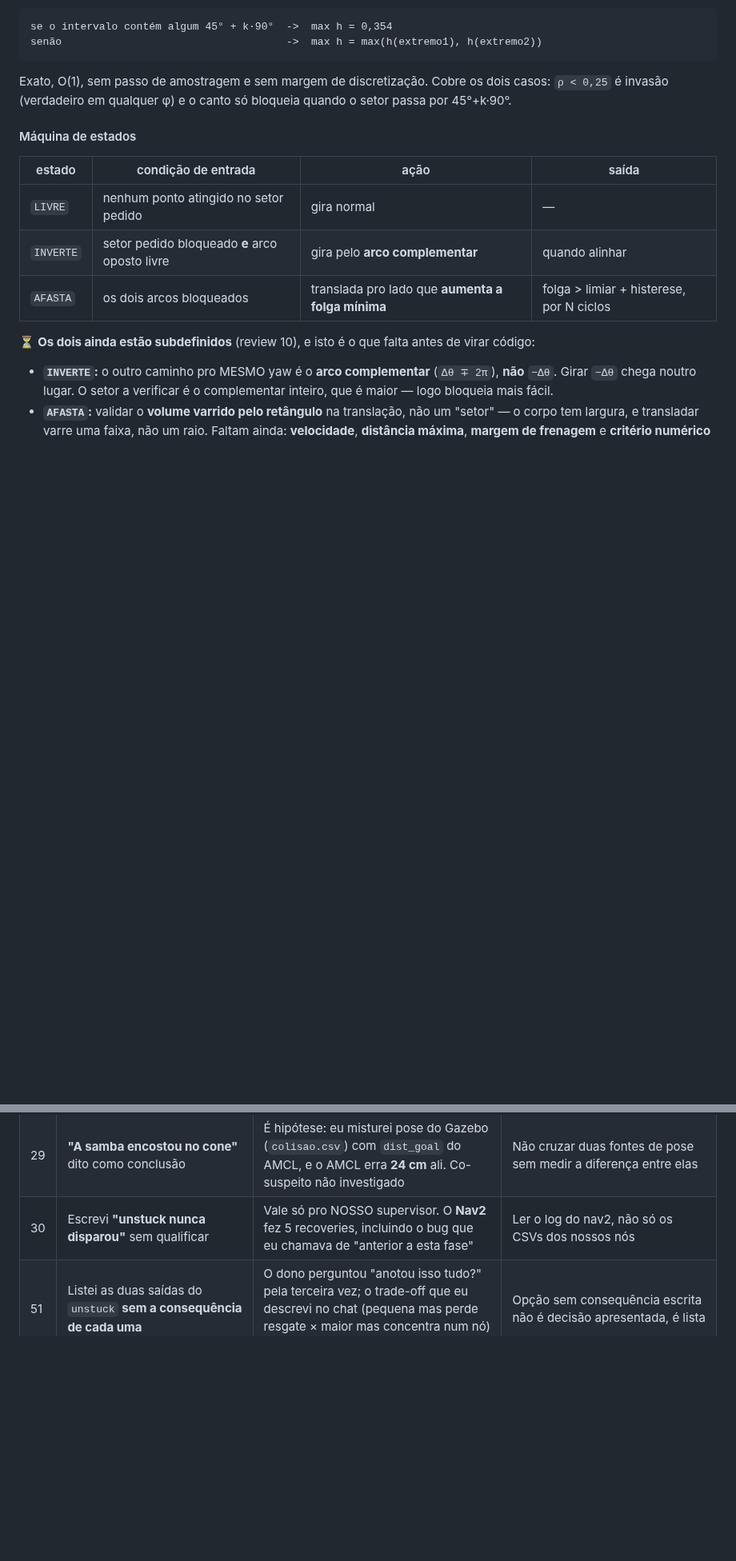
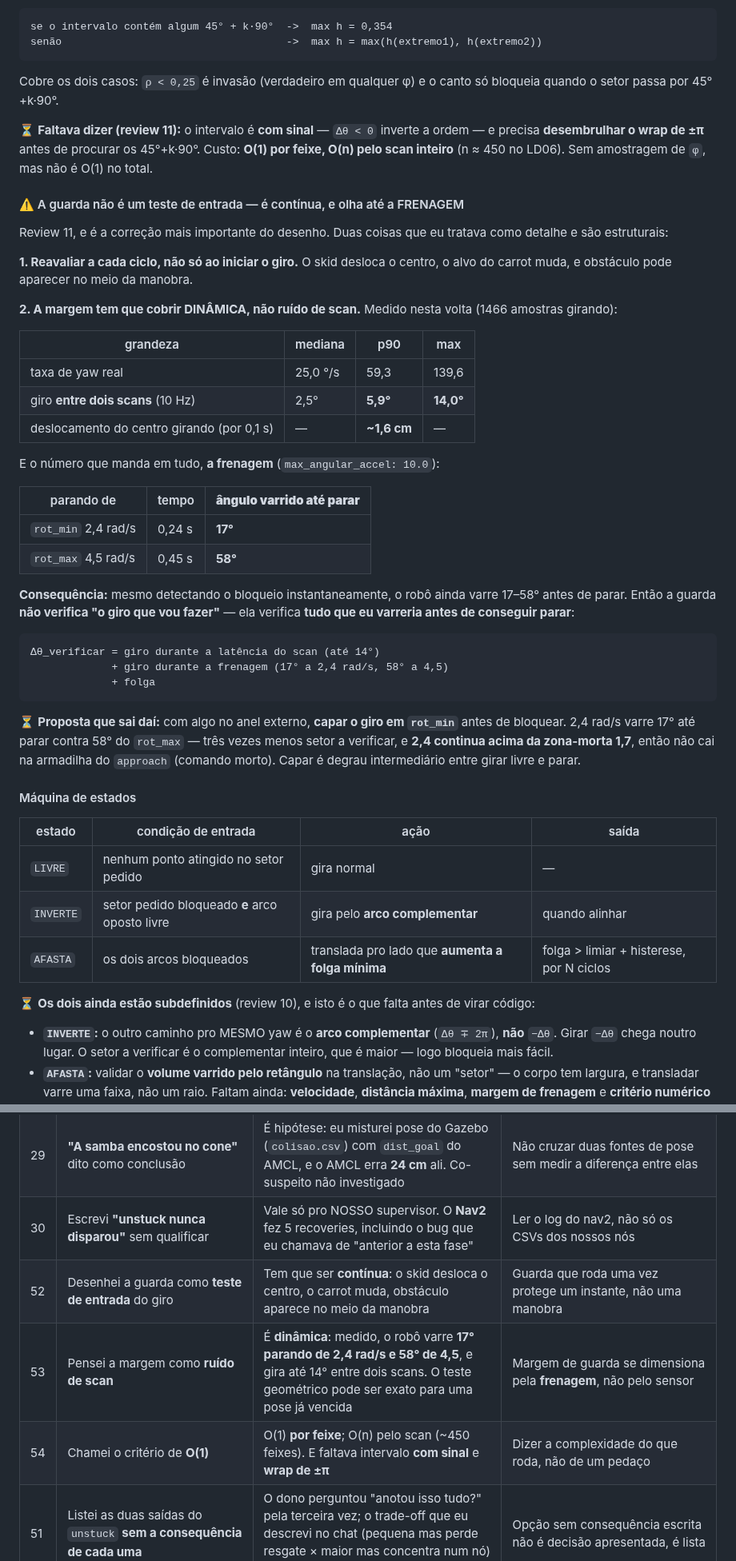
Before and after one commit to LGSantarosa/Controle_robo_web, a Markdown page: DIARIO_ARENA.md, 2 parts joined by grey strips. Shown at 80% size. Drawn GitHub-style; blank space fills up the shorter version.

````diff
--- a/DIARIO_ARENA.md
+++ b/DIARIO_ARENA.md
@@ -456,9 +456,53 @@ se o intervalo contém algum 45° + k·90°  ->  max h = 0,354
 senão                                    ->  max h = max(h(extremo1), h(extremo2))
 ```
 
-Exato, O(1), sem passo de amostragem e sem margem de discretização. Cobre os dois
-casos: `ρ < 0,25` é invasão (verdadeiro em qualquer φ) e o canto só bloqueia
-quando o setor passa por 45°+k·90°.
+Cobre os dois casos: `ρ < 0,25` é invasão (verdadeiro em qualquer φ) e o canto só
+bloqueia quando o setor passa por 45°+k·90°.
+
+⏳ **Faltava dizer (review 11):** o intervalo é **com sinal** — `Δθ < 0` inverte a
+ordem — e precisa **desembrulhar o wrap de ±π** antes de procurar os 45°+k·90°.
+Custo: **O(1) por feixe, O(n) pelo scan inteiro** (n ≈ 450 no LD06). Sem
+amostragem de `φ`, mas não é O(1) no total.
+
+#### ⚠️ A guarda não é um teste de entrada — é contínua, e olha até a FRENAGEM
+
+Review 11, e é a correção mais importante do desenho. Duas coisas que eu tratava
+como detalhe e são estruturais:
+
+**1. Reavaliar a cada ciclo, não só ao iniciar o giro.** O skid desloca o centro,
+o alvo do carrot muda, e obstáculo pode aparecer no meio da manobra.
+
+**2. A margem tem que cobrir DINÂMICA, não ruído de scan.** Medido nesta volta
+(1466 amostras girando):
+
+| grandeza | mediana | p90 | max |
+|---|---|---|---|
+| taxa de yaw real | 25,0 °/s | 59,3 | 139,6 |
+| giro **entre dois scans** (10 Hz) | 2,5° | **5,9°** | **14,0°** |
+| deslocamento do centro girando (por 0,1 s) | — | **~1,6 cm** | — |
+
+E o número que manda em tudo, **a frenagem** (`max_angular_accel: 10.0`):
+
+| parando de | tempo | **ângulo varrido até parar** |
+|---|---|---|
+| `rot_min` 2,4 rad/s | 0,24 s | **17°** |
+| `rot_max` 4,5 rad/s | 0,45 s | **58°** |
+
+**Consequência:** mesmo detectando o bloqueio instantaneamente, o robô ainda varre
+17–58° antes de parar. Então a guarda **não verifica "o giro que vou fazer"** —
+ela verifica **tudo que eu varreria antes de conseguir parar**:
+
+```
+Δθ_verificar = giro durante a latência do scan (até 14°)
+             + giro durante a frenagem (17° a 2,4 rad/s, 58° a 4,5)
+             + folga
+```
+
+⏳ **Proposta que sai daí:** com algo no anel externo, **capar o giro em `rot_min`**
+antes de bloquear. 2,4 rad/s varre 17° até parar contra 58° do `rot_max` — três
+vezes menos setor a verificar, e **2,4 continua acima da zona-morta 1,7**, então
+não cai na armadilha do `approach` (comando morto). Capar é degrau intermediário
+entre girar livre e parar.
 
 #### Máquina de estados
 
@@ -721,6 +794,9 @@ que na arena fica **em cima do muro sul**.
 | 28 | "Chegou a 0,04 m e derivou até 0,59 m" | Os 0,59 são de **antes** da chegada. Depois de entrar na tolerância: min 0,066, max 0,281 | Ancorar "antes/depois" num evento, não na janela inteira |
 | 29 | **"A samba encostou no cone"** dito como conclusão | É hipótese: eu misturei pose do Gazebo (`colisao.csv`) com `dist_goal` do AMCL, e o AMCL erra **24 cm** ali. Co-suspeito não investigado | Não cruzar duas fontes de pose sem medir a diferença entre elas |
 | 30 | Escrevi **"unstuck nunca disparou"** sem qualificar | Vale só pro NOSSO supervisor. O **Nav2** fez 5 recoveries, incluindo o bug que eu chamava de "anterior a esta fase" | Ler o log do nav2, não só os CSVs dos nossos nós |
+| 52 | Desenhei a guarda como **teste de entrada** do giro | Tem que ser **contínua**: o skid desloca o centro, o carrot muda, obstáculo aparece no meio da manobra | Guarda que roda uma vez protege um instante, não uma manobra |
+| 53 | Pensei a margem como **ruído de scan** | É **dinâmica**: medido, o robô varre **17° parando de 2,4 rad/s e 58° de 4,5**, e gira até 14° entre dois scans. O teste geométrico pode ser exato para uma pose já vencida | Margem de guarda se dimensiona pela **frenagem**, não pelo sensor |
+| 54 | Chamei o critério de **O(1)** | O(1) **por feixe**; O(n) pelo scan (~450 feixes). E faltava intervalo **com sinal** e **wrap de ±π** | Dizer a complexidade do que roda, não de um pedaço |
 | 51 | Listei as duas saídas do `unstuck` **sem a consequência de cada uma** | O dono perguntou "anotou isso tudo?" pela terceira vez; o trade-off que eu descrevi no chat (pequena mas perde resgate × maior mas concentra num nó) não estava no arquivo | Opção sem consequência escrita não é decisão apresentada, é lista |
 | 45 | Chamei de **"exato"** um critério **amostrado** | Com passo de 5°, um obstáculo a 0,35 m e 47,5° passa nas pontas (h=0,339) e bate no meio (h=0,354). Faltava ~1,5 cm só de margem de discretização — e nem precisava amostrar: `h` tem máximo analítico em 45°+k·90° | "Exato" é palavra que se prova, não se escreve |
 | 46 | Ia **permitir giro com scan mudo**, alegando que o `collision_monitor` protege | **Circular:** ele bebe da mesma fonte (`source_timeout: 1.0`). Scan mudo cega os dois, e permitir ali reativa a colisão que a guarda existe pra impedir | Antes de contar com proteção a jusante, conferir se ela sobrevive à mesma falha |
````
Also changed, not shown: other parts of DIARIO_ARENA.md (+33 -4 lines).
